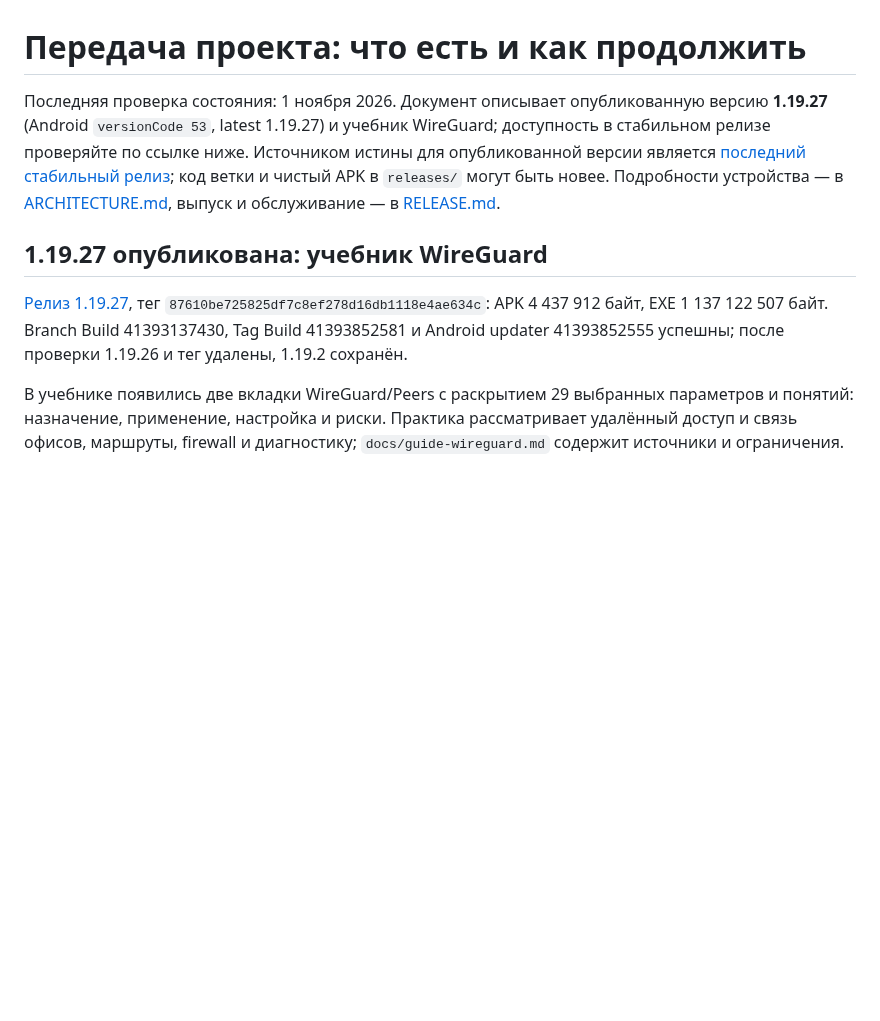
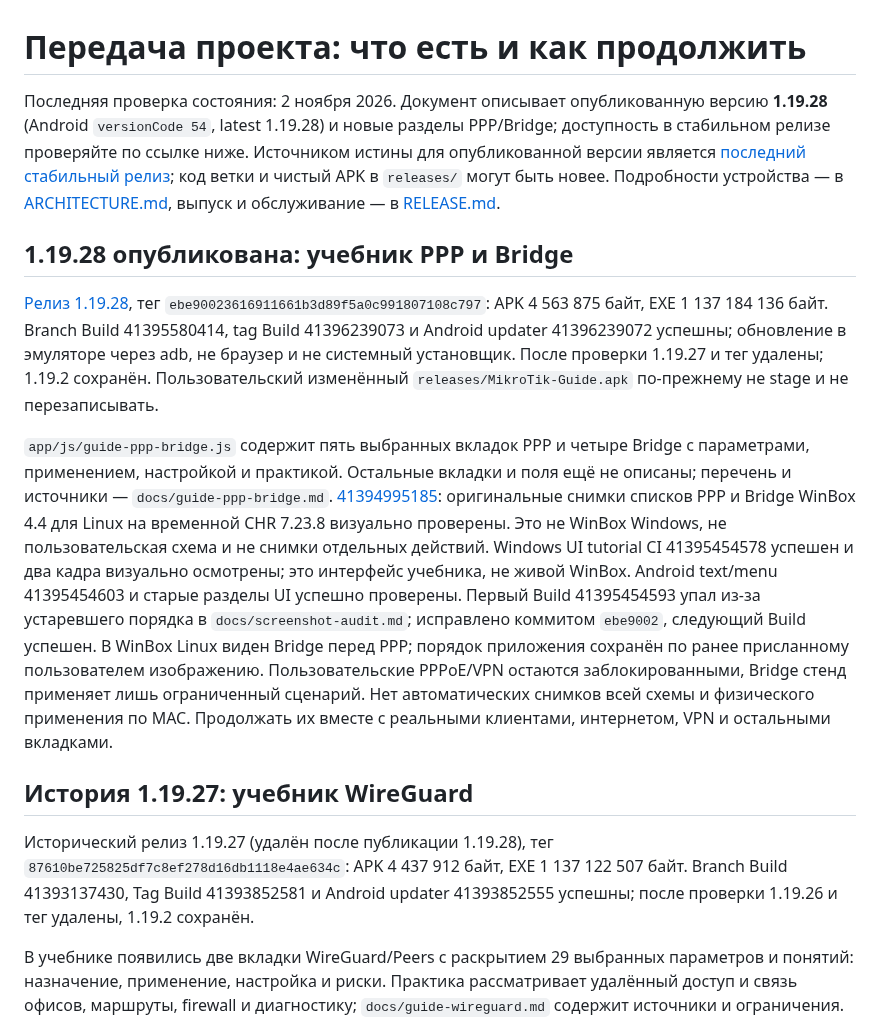
Before and after one commit to zigorminsk-debug/mikrotik, a Markdown page: docs/HANDOFF.md, the part around the change. GitHub-like rendering; blank space fills up the shorter version.

Commit message:
Record 1.19.28 release and remaining PPP Bridge work [skip ci]
Co-authored-by: arena-agent <297053741+arena-agent@users.noreply.github.com>

```diff
--- a/docs/HANDOFF.md
+++ b/docs/HANDOFF.md
@@ -1,10 +1,16 @@
 # Передача проекта: что есть и как продолжить
 
-Последняя проверка состояния: 1 ноября 2026. Документ описывает опубликованную версию **1.19.27** (Android `versionCode 53`, latest 1.19.27) и учебник WireGuard; доступность в стабильном релизе проверяйте по ссылке ниже. Источником истины для опубликованной версии является [последний стабильный релиз](https://github.com/zigorminsk-debug/mikrotik/releases/latest); код ветки и чистый APK в `releases/` могут быть новее. Подробности устройства — в [ARCHITECTURE.md](ARCHITECTURE.md), выпуск и обслуживание — в [RELEASE.md](RELEASE.md).
+Последняя проверка состояния: 2 ноября 2026. Документ описывает опубликованную версию **1.19.28** (Android `versionCode 54`, latest 1.19.28) и новые разделы PPP/Bridge; доступность в стабильном релизе проверяйте по ссылке ниже. Источником истины для опубликованной версии является [последний стабильный релиз](https://github.com/zigorminsk-debug/mikrotik/releases/latest); код ветки и чистый APK в `releases/` могут быть новее. Подробности устройства — в [ARCHITECTURE.md](ARCHITECTURE.md), выпуск и обслуживание — в [RELEASE.md](RELEASE.md).
 
-## 1.19.27 опубликована: учебник WireGuard
+## 1.19.28 опубликована: учебник PPP и Bridge
 
-[Релиз 1.19.27](https://github.com/zigorminsk-debug/mikrotik/releases/tag/v1.19.27), тег `87610be725825df7c8ef278d16db1118e4ae634c`: APK 4 437 912 байт, EXE 1 137 122 507 байт. Branch Build 41393137430, Tag Build 41393852581 и Android updater 41393852555 успешны; после проверки 1.19.26 и тег удалены, 1.19.2 сохранён.
+[Релиз 1.19.28](https://github.com/zigorminsk-debug/mikrotik/releases/tag/v1.19.28), тег `ebe90023616911661b3d89f5a0c991807108c797`: APK 4 563 875 байт, EXE 1 137 184 136 байт. Branch Build 41395580414, tag Build 41396239073 и Android updater 41396239072 успешны; обновление в эмуляторе через adb, не браузер и не системный установщик. После проверки 1.19.27 и тег удалены; 1.19.2 сохранён. Пользовательский изменённый `releases/MikroTik-Guide.apk` по-прежнему не stage и не перезаписывать.
+
+`app/js/guide-ppp-bridge.js` содержит пять выбранных вкладок PPP и четыре Bridge с параметрами, применением, настройкой и практикой. Остальные вкладки и поля ещё не описаны; перечень и источники — `docs/guide-ppp-bridge.md`. [41394995185](https://github.com/zigorminsk-debug/mikrotik/actions/runs/41394995185): оригинальные снимки списков PPP и Bridge WinBox 4.4 для Linux на временной CHR 7.23.8 визуально проверены. Это не WinBox Windows, не пользовательская схема и не снимки отдельных действий. Windows UI tutorial CI 41395454578 успешен и два кадра визуально осмотрены; это интерфейс учебника, не живой WinBox. Android text/menu 41395454603 и старые разделы UI успешно проверены. Первый Build 41395454593 упал из-за устаревшего порядка в `docs/screenshot-audit.md`; исправлено коммитом `ebe9002`, следующий Build успешен. В WinBox Linux виден Bridge перед PPP; порядок приложения сохранён по ранее присланному пользователем изображению. Пользовательские PPPoE/VPN остаются заблокированными, Bridge стенд применяет лишь ограниченный сценарий. Нет автоматических снимков всей схемы и физического применения по MAC. Продолжать их вместе с реальными клиентами, интернетом, VPN и остальными вкладками.
+
+## История 1.19.27: учебник WireGuard
+
+Исторический релиз 1.19.27 (удалён после публикации 1.19.28), тег `87610be725825df7c8ef278d16db1118e4ae634c`: APK 4 437 912 байт, EXE 1 137 122 507 байт. Branch Build 41393137430, Tag Build 41393852581 и Android updater 41393852555 успешны; после проверки 1.19.26 и тег удалены, 1.19.2 сохранён.
 
 В учебнике появились две вкладки WireGuard/Peers с раскрытием 29 выбранных параметров и понятий: назначение, применение, настройка и риски. Практика рассматривает удалённый доступ и связь офисов, маршруты, firewall и диагностику; `docs/guide-wireguard.md` содержит источники и ограничения. Два оригинальных снимка списков WinBox 4.4 для Linux на временной CHR 7.23.8 визуально осмотрены, они не показывают подключённого peer или действия со всеми полями. Перечень и оригинальные снимки каждого шага не полные. Сценарий VPN в пользовательской CHR остаётся заблокирован; отдельный фиксированный WireGuard CI не доказывает готовности приложения. Тест UI 41392757570 (Windows Electron; кадры визуально осмотрены), проверка Interfaces 41392757492, responsive Chromium 41392757359 и Android 41392757662 успешны. Генератор учебной страницы не применяет настройки. Ранее интерфейсный пример WireGuard скорректирован: отдельно выводится только публичный ключ и поясняется full-tunnel.
 
```
Also changed, not shown: docs/NEXT.md (+9 -3 lines).
